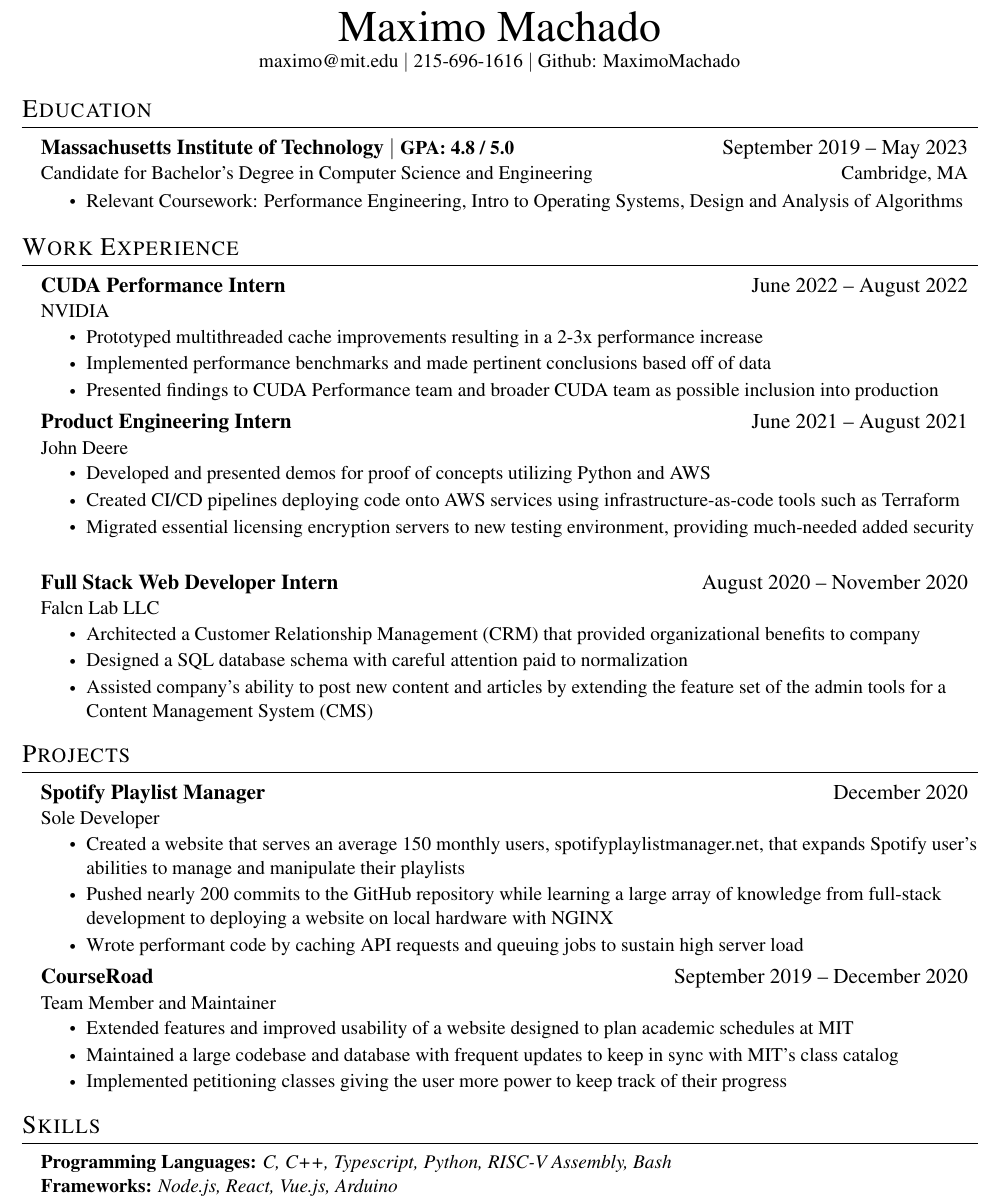
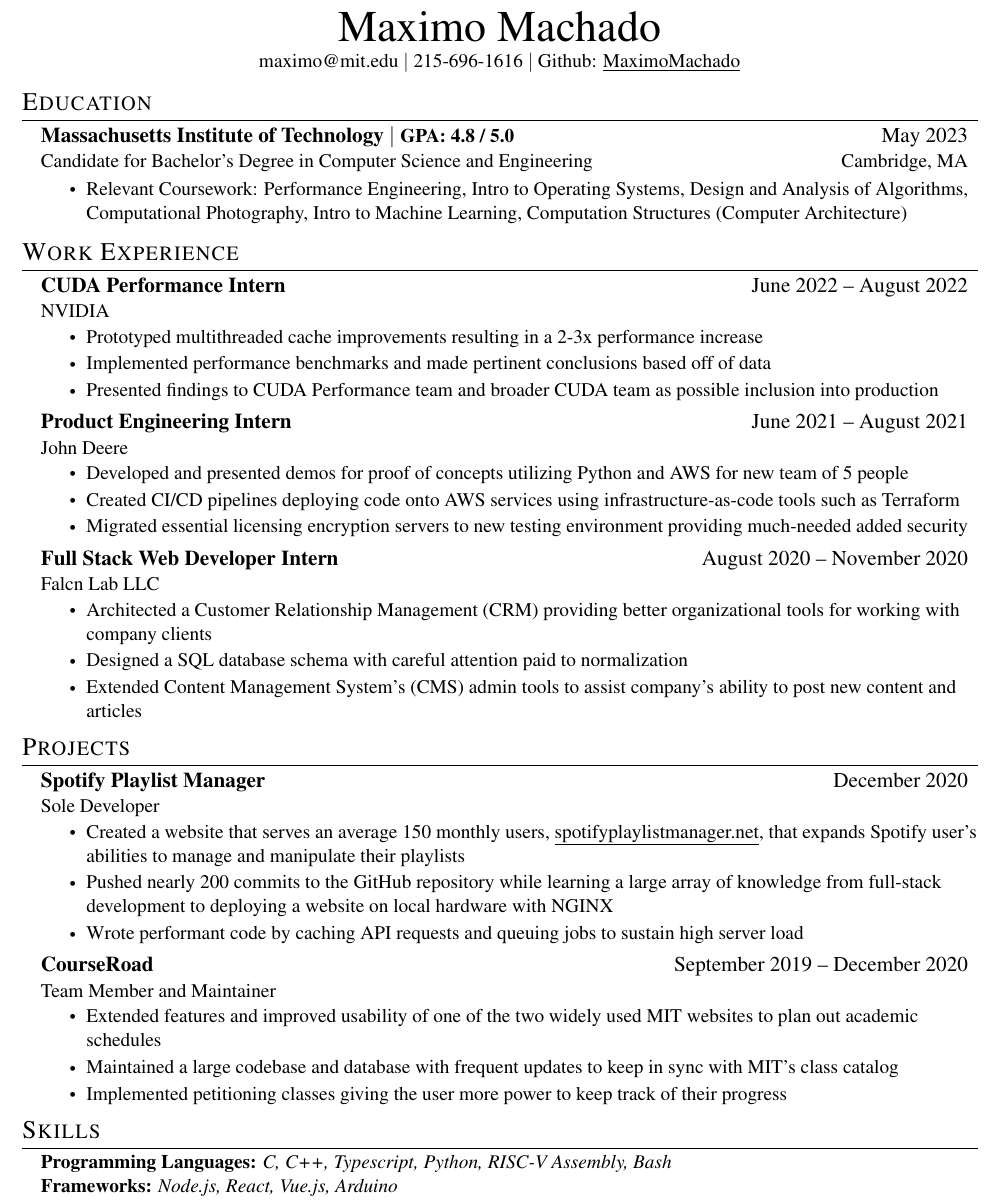
Before and after one commit to MaximoMachado/resume, a LaTeX CV (MaximoMachado-Resume.tex): part of the page, cut so that both start at the same text. Compiled offline with pdfLaTeX.

Commit message:
Take into account advice from Tianna Ransom

```diff
--- a/MaximoMachado-Resume.tex
+++ b/MaximoMachado-Resume.tex
@@ -57,8 +57,8 @@
 
 % Sections formatting
 \titleformat{\section}{
-  \vspace{-4pt}\scshape\raggedright\large
-}{}{0em}{}[\color{black}\titlerule \vspace{-5pt}]
+  \vspace{-8pt}\scshape\raggedright\large
+}{}{0em}{}[\color{black}\titlerule \vspace{-8pt}]
 
 % Ensure that .pdf is machine readable/ATS parsable
 \pdfgentounicode=1
@@ -111,7 +111,7 @@
   \small
   \href{mailto:maximo@mit.edu}{maximo@mit.edu} $|$
   215-696-1616 $|$
-  \href{https://github.com/MaximoMachado}{Github: MaximoMachado}
+  \href{https://github.com/MaximoMachado}{Github: \underline{MaximoMachado}}
 \end{center}
 \vspace{-10pt} % Tighter spacing with Education section
 
@@ -122,14 +122,17 @@
 %      {Institution of Study}{GPA: 4.8}
 %      {Degree Achieved}{Where it is located}
 \CVSubheading
-{{Massachusetts Institute of Technology $|$ \small{GPA: 4.8 / 5.0}}}{September 2019 -- May 2023}
+{{Massachusetts Institute of Technology $|$ \small{GPA: 4.8 / 5.0}}}{May 2023}
 {Candidate for Bachelor's Degree in Computer Science and Engineering}{Cambridge, MA}
 
 \CVItemListStart
 \CVItem{Relevant Coursework:
   Performance Engineering,
   Intro to Operating Systems,
-  Design and Analysis of Algorithms
+  Design and Analysis of Algorithms,
+  Computational Photography,
+  Intro to Machine Learning,
+  Computation Structures (Computer Architecture)
   }
 \CVItemListEnd
 \CVSubHeadingListEnd
@@ -156,17 +159,17 @@
 {Product Engineering Intern}{June 2021 -- August 2021}
 {John Deere}{}
 \CVItemListStart
-\CVItem{Developed and presented demos for proof of concepts utilizing Python and AWS}
+\CVItem{Developed and presented demos for proof of concepts utilizing Python and AWS for new team of 5 people}
 \CVItem{Created CI/CD pipelines deploying code onto AWS services using infrastructure-as-code tools such as Terraform}
-\CVItem{Migrated essential licensing encryption servers to new testing environment, providing much-needed added security}
+\CVItem{Migrated essential licensing encryption servers to new testing environment providing much-needed added security}
 \CVItemListEnd
 \CVSubheading
 {Full Stack Web Developer Intern}{August 2020 -- November 2020}
 {Falcn Lab LLC}{}
 \CVItemListStart
-\CVItem{Architected a Customer Relationship Management (CRM) that provided organizational benefits to company}
+\CVItem{Architected a Customer Relationship Management (CRM) providing better organizational tools for working with company clients}
 \CVItem{Designed a SQL database schema with careful attention paid to normalization}
-\CVItem{Assisted company's ability to post new content and articles by extending the feature set of the admin tools for a Content Management System (CMS)}
+\CVItem{Extended Content Management System's (CMS) admin tools to assist company's ability to post new content and articles}
 \CVItemListEnd
 \CVSubHeadingListEnd
 
@@ -181,7 +184,7 @@
 {Spotify Playlist Manager}{December 2020}
 {Sole Developer}{}
 \CVItemListStart
-\CVItem{Created a website that serves an average 150 monthly users, \href{www.spotifyplaylistmanager.net}{spotifyplaylistmanager.net},
+\CVItem{Created a website that serves an average 150 monthly users, \href{www.spotifyplaylistmanager.net}{\underline{spotifyplaylistmanager.net}},
   that expands Spotify user's abilities to manage and manipulate their playlists}
 \CVItem{Pushed nearly 200 commits to the GitHub repository
 while learning a large array of knowledge from full-stack development to deploying a website on local hardware with NGINX}
@@ -191,7 +194,7 @@
 {CourseRoad}{September 2019 -- December 2020}
 {Team Member and Maintainer}{}
 \CVItemListStart
-\CVItem{Extended features and improved usability of a website designed to plan academic schedules at MIT}
+\CVItem{Extended features and improved usability of one of the two widely used MIT websites to plan out academic schedules}
 \CVItem{Maintained a large codebase and database with frequent updates to keep in sync with MIT's class catalog}
 \CVItem{Implemented petitioning classes giving the user more power to keep track of their progress}
 \CVItemListEnd
```
Also changed, not shown: MaximoMachado-Resume.pdf.
